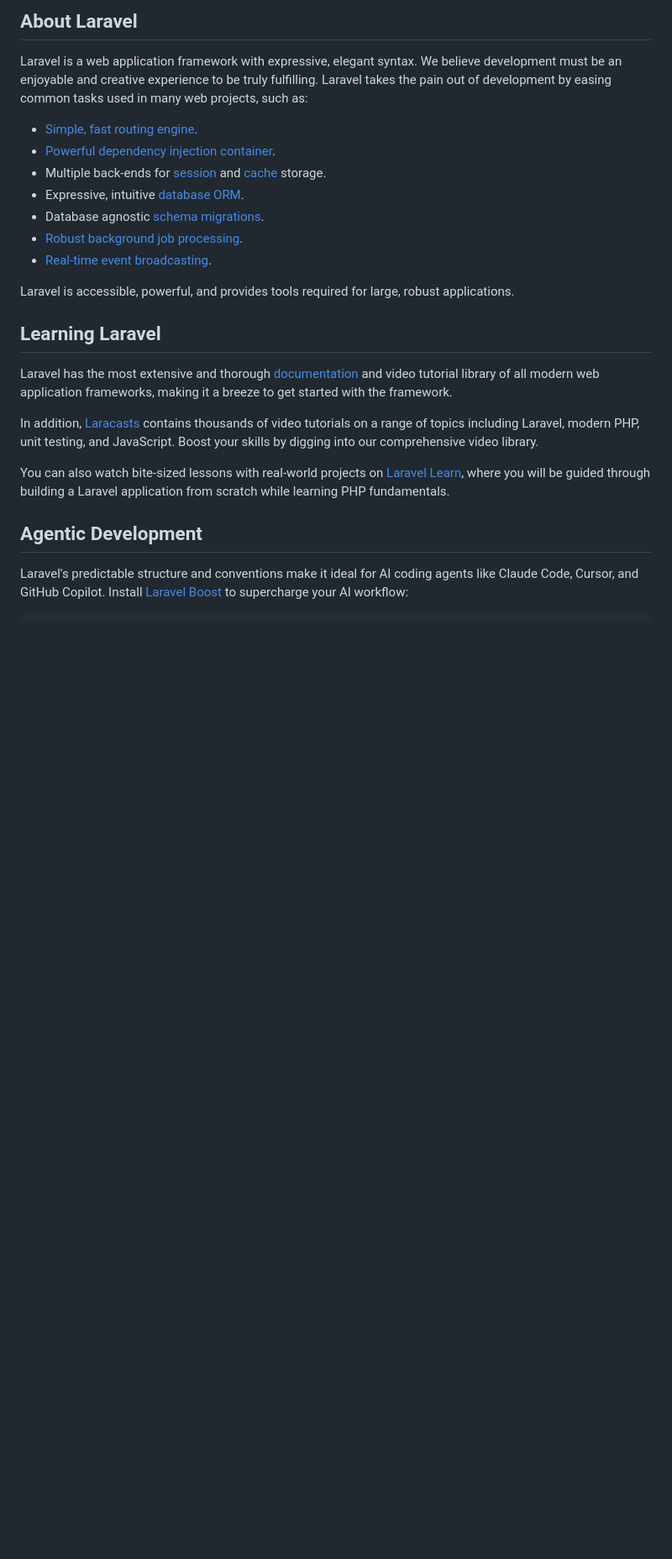
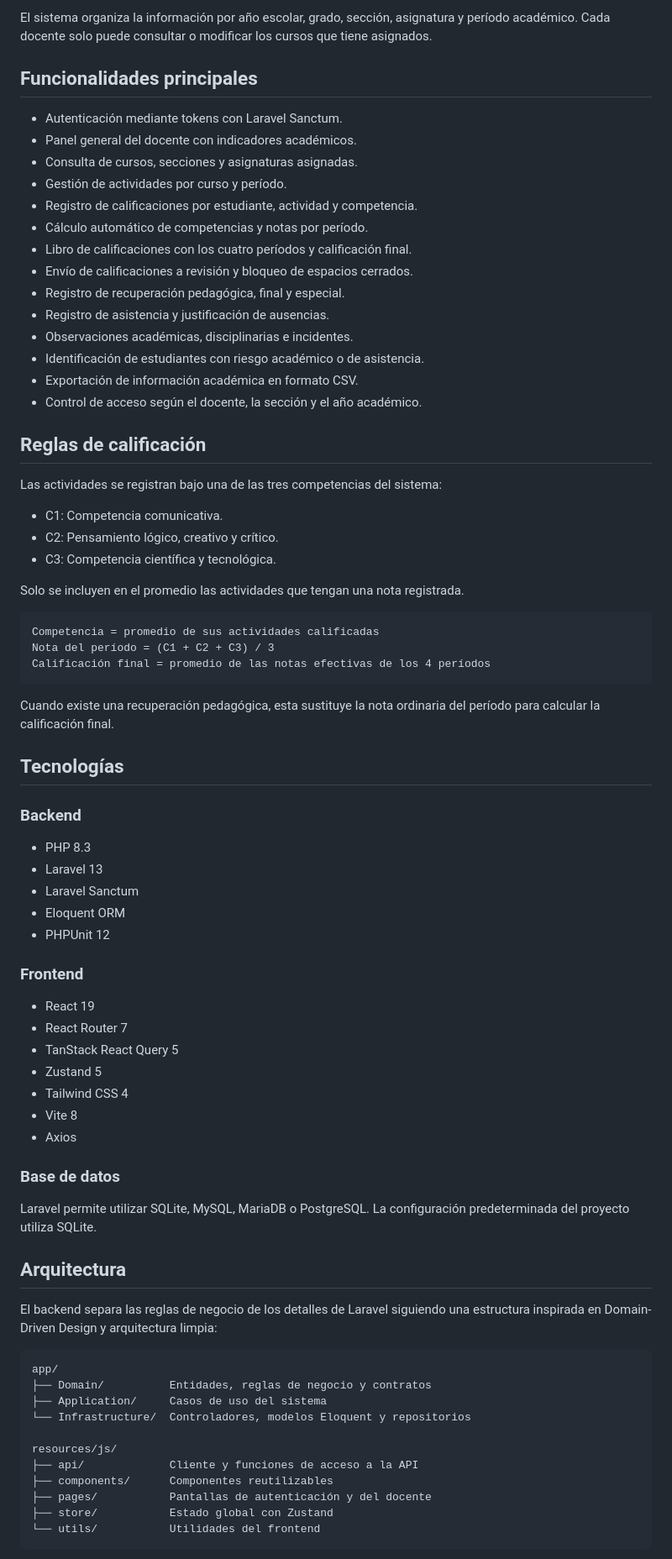
Before and after one commit to Black-Brown/CuadernoNota, a Markdown page: README.md, the part around one of its changes. Shown at 84% size. Drawn GitHub-style; blank space fills up the shorter version.

````diff
--- a/README.md
+++ b/README.md
@@ -9,26 +4,80 @@
 
-## About Laravel
+El sistema organiza la información por año escolar, grado, sección, asignatura y período académico. Cada docente solo puede consultar o modificar los cursos que tiene asignados.
 
-Laravel is a web application framework with expressive, elegant syntax. We believe development must be an enjoyable and creative experience to be truly fulfilling. Laravel takes the pain out of development by easing common tasks used in many web projects, such as:
+## Funcionalidades principales
 
-- [Simple, fast routing engine](https://laravel.com/docs/routing).
-- [Powerful dependency injection container](https://laravel.com/docs/container).
-- Multiple back-ends for [session](https://laravel.com/docs/session) and [cache](https://laravel.com/docs/cache) storage.
-- Expressive, intuitive [database ORM](https://laravel.com/docs/eloquent).
-- Database agnostic [schema migrations](https://laravel.com/docs/migrations).
-- [Robust background job processing](https://laravel.com/docs/queues).
-- [Real-time event broadcasting](https://laravel.com/docs/broadcasting).
+- Autenticación mediante tokens con Laravel Sanctum.
+- Panel general del docente con indicadores académicos.
+- Consulta de cursos, secciones y asignaturas asignadas.
+- Gestión de actividades por curso y período.
+- Registro de calificaciones por estudiante, actividad y competencia.
+- Cálculo automático de competencias y notas por período.
+- Libro de calificaciones con los cuatro períodos y calificación final.
+- Envío de calificaciones a revisión y bloqueo de espacios cerrados.
+- Registro de recuperación pedagógica, final y especial.
+- Registro de asistencia y justificación de ausencias.
+- Observaciones académicas, disciplinarias e incidentes.
+- Identificación de estudiantes con riesgo académico o de asistencia.
+- Exportación de información académica en formato CSV.
+- Control de acceso según el docente, la sección y el año académico.
 
-Laravel is accessible, powerful, and provides tools required for large, robust applications.
+## Reglas de calificación
 
-## Learning Laravel
+Las actividades se registran bajo una de las tres competencias del sistema:
 
-Laravel has the most extensive and thorough [documentation](https://laravel.com/docs) and video tutorial library of all modern web application frameworks, making it a breeze to get started with the framework.
+- C1: Competencia comunicativa.
+- C2: Pensamiento lógico, creativo y crítico.
+- C3: Competencia científica y tecnológica.
 
-In addition, [Laracasts](https://laracasts.com) contains thousands of video tutorials on a range of topics including Laravel, modern PHP, unit testing, and JavaScript. Boost your skills by digging into our comprehensive video library.
+Solo se incluyen en el promedio las actividades que tengan una nota registrada.
 
-You can also watch bite-sized lessons with real-world projects on [Laravel Learn](https://laravel.com/learn), where you will be guided through building a Laravel application from scratch while learning PHP fundamentals.
+```text
+Competencia = promedio de sus actividades calificadas
+Nota del período = (C1 + C2 + C3) / 3
+Calificación final = promedio de las notas efectivas de los 4 períodos
+```
 
-## Agentic Development
+Cuando existe una recuperación pedagógica, esta sustituye la nota ordinaria del período para calcular la calificación final.
 
-Laravel's predictable structure and conventions make it ideal for AI coding agents like Claude Code, Cursor, and GitHub Copilot. Install [Laravel Boost](https://laravel.com/docs/ai) to supercharge your AI workflow:
+## Tecnologías
+
+### Backend
+
+- PHP 8.3
+- Laravel 13
+- Laravel Sanctum
+- Eloquent ORM
+- PHPUnit 12
+
+### Frontend
+
+- React 19
+- React Router 7
+- TanStack React Query 5
+- Zustand 5
+- Tailwind CSS 4
+- Vite 8
+- Axios
+
+### Base de datos
+
+Laravel permite utilizar SQLite, MySQL, MariaDB o PostgreSQL. La configuración predeterminada del proyecto utiliza SQLite.
+
+## Arquitectura
+
+El backend separa las reglas de negocio de los detalles de Laravel siguiendo una estructura inspirada en Domain-Driven Design y arquitectura limpia:
+
+```text
+app/
+├── Domain/          Entidades, reglas de negocio y contratos
+├── Application/     Casos de uso del sistema
+└── Infrastructure/  Controladores, modelos Eloquent y repositorios
+
+resources/js/
+├── api/             Cliente y funciones de acceso a la API
+├── components/      Componentes reutilizables
+├── pages/           Pantallas de autenticación y del docente
+├── store/           Estado global con Zustand
+└── utils/           Utilidades del frontend
+```
+
````
Also changed, not shown: other parts of README.md (+179 -19 lines).
